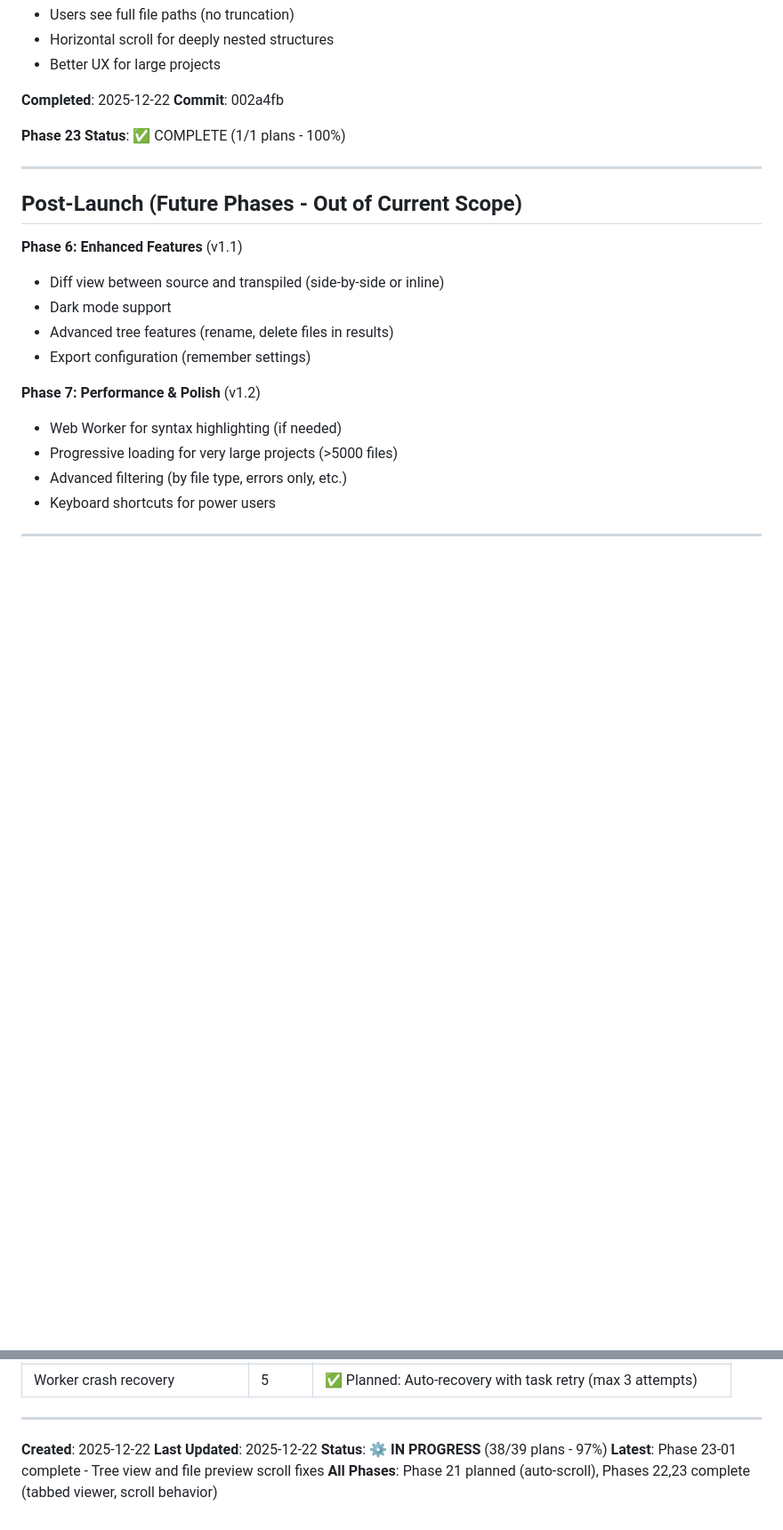
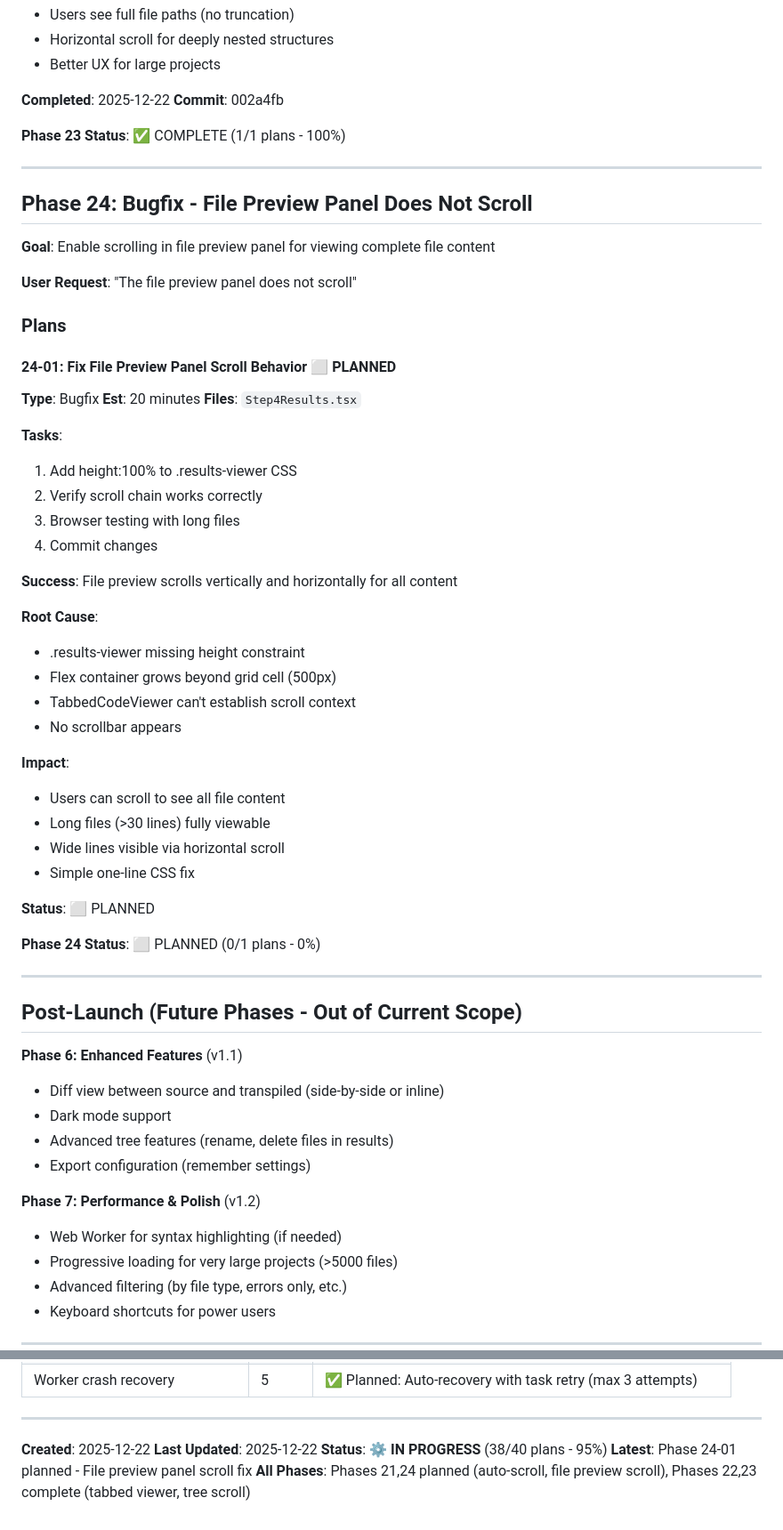
Before and after one commit to o2alexanderfedin/cpp-to-c-website, a Markdown page: .planning/ROADMAP.md, 2 parts joined by grey strips. Shown: that part at 89% size. GitHub-like rendering; blank space fills up the shorter version.

```diff
--- a/.planning/ROADMAP.md
+++ b/.planning/ROADMAP.md
@@ -617,6 +617,45 @@
 
 ---
 
+## Phase 24: Bugfix - File Preview Panel Does Not Scroll
+
+**Goal**: Enable scrolling in file preview panel for viewing complete file content
+
+**User Request**: "The file preview panel does not scroll"
+
+### Plans
+
+#### 24-01: Fix File Preview Panel Scroll Behavior ⬜ PLANNED
+**Type**: Bugfix
+**Est**: 20 minutes
+**Files**: `Step4Results.tsx`
+
+**Tasks**:
+1. Add height:100% to .results-viewer CSS
+2. Verify scroll chain works correctly
+3. Browser testing with long files
+4. Commit changes
+
+**Success**: File preview scrolls vertically and horizontally for all content
+
+**Root Cause**:
+- .results-viewer missing height constraint
+- Flex container grows beyond grid cell (500px)
+- TabbedCodeViewer can't establish scroll context
+- No scrollbar appears
+
+**Impact**:
+- Users can scroll to see all file content
+- Long files (>30 lines) fully viewable
+- Wide lines visible via horizontal scroll
+- Simple one-line CSS fix
+
+**Status**: ⬜ PLANNED
+
+**Phase 24 Status**: ⬜ PLANNED (0/1 plans - 0%)
+
+---
+
 ## Post-Launch (Future Phases - Out of Current Scope)
 
 **Phase 6: Enhanced Features** (v1.1)
@@ -694,6 +733,6 @@
 
 **Created**: 2025-12-22
 **Last Updated**: 2025-12-22
-**Status**: ⚙️ **IN PROGRESS** (38/39 plans - 97%)
-**Latest**: Phase 23-01 complete - Tree view and file preview scroll fixes
-**All Phases**: Phase 21 planned (auto-scroll), Phases 22,23 complete (tabbed viewer, scroll behavior)
+**Status**: ⚙️ **IN PROGRESS** (38/40 plans - 95%)
+**Latest**: Phase 24-01 planned - File preview panel scroll fix
+**All Phases**: Phases 21,24 planned (auto-scroll, file preview scroll), Phases 22,23 complete (tabbed viewer, tree scroll)
```
Also changed, not shown: 1 other file.
